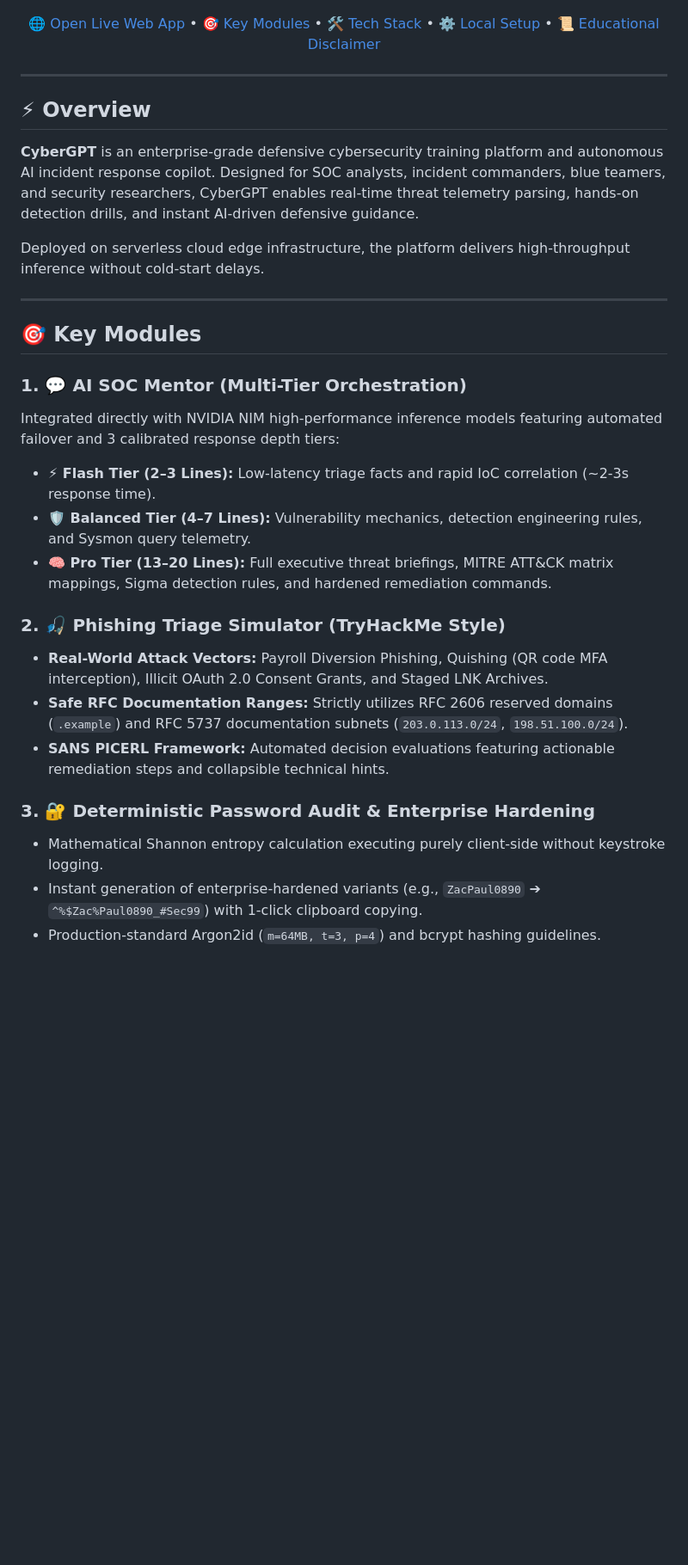
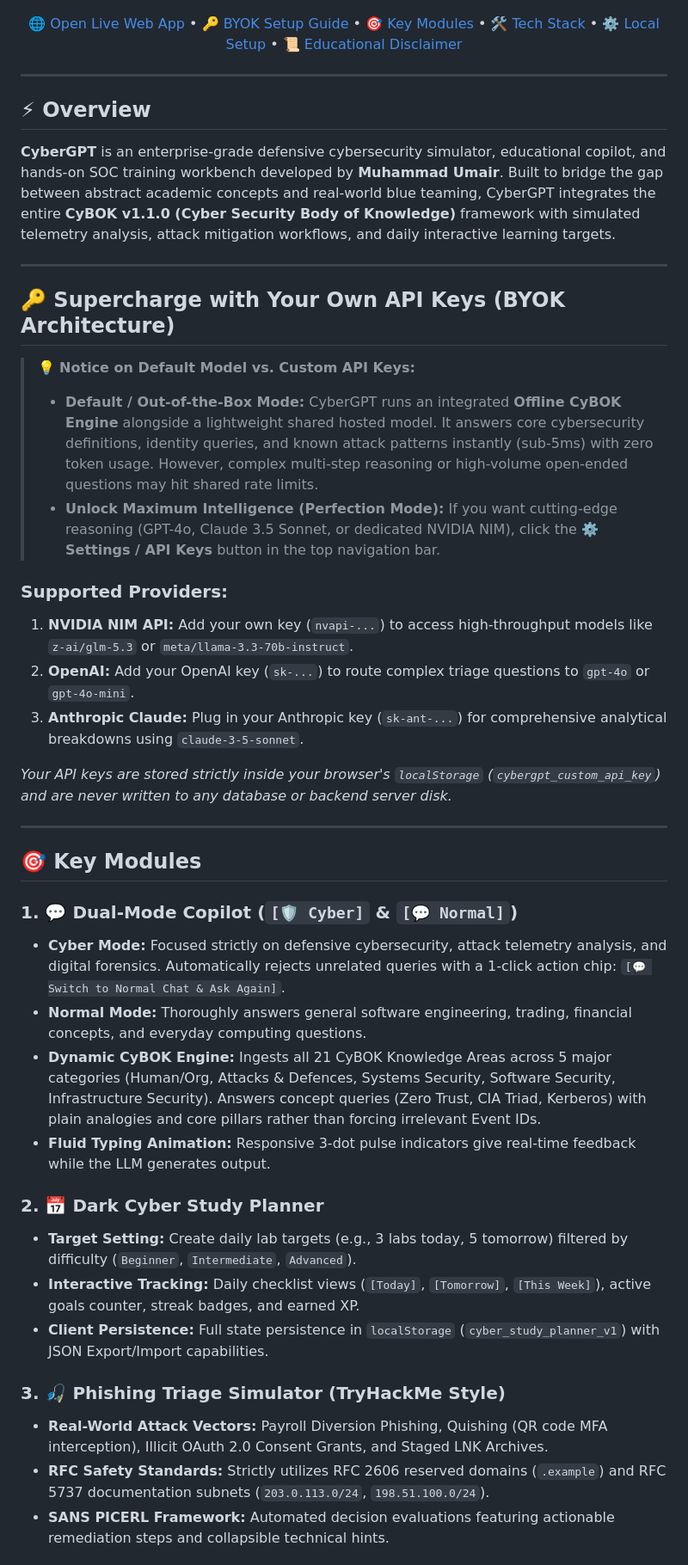
Before and after one commit to umairs759/cybergpt, a Markdown page: README.md, the part around one of its changes. Shown at 86% size. GitHub-like rendering; blank space fills up the shorter version.

```diff
--- a/README.md
+++ b/README.md
@@ -17,7 +18,7 @@
   </a>
 </p>
 
-[🌐 Open Live Web App](https://cybergpt-omega.vercel.app) • [🎯 Key Modules](#-key-modules) • [🛠️ Tech Stack](#️-technology-stack) • [⚙️ Local Setup](#️-quickstart--local-setup) • [📜 Educational Disclaimer](#-compliance--educational-disclaimer)
+[🌐 Open Live Web App](https://cybergpt-omega.vercel.app) • [🔑 BYOK Setup Guide](#-supercharge-with-your-own-api-keys-byok) • [🎯 Key Modules](#-key-modules) • [🛠️ Tech Stack](#️-technology-stack) • [⚙️ Local Setup](#️-quickstart--local-setup) • [📜 Educational Disclaimer](#-compliance--educational-disclaimer)
 
 </div>
 
@@ -25,27 +26,40 @@
 
 ## ⚡ Overview
 
-**CyberGPT** is an enterprise-grade defensive cybersecurity training platform and autonomous AI incident response copilot. Designed for SOC analysts, incident commanders, blue teamers, and security researchers, CyberGPT enables real-time threat telemetry parsing, hands-on detection drills, and instant AI-driven defensive guidance.
+**CyberGPT** is an enterprise-grade defensive cybersecurity simulator, educational copilot, and hands-on SOC training workbench developed by **Muhammad Umair**. Built to bridge the gap between abstract academic concepts and real-world blue teaming, CyberGPT integrates the entire **CyBOK v1.1.0 (Cyber Security Body of Knowledge)** framework with simulated telemetry analysis, attack mitigation workflows, and daily interactive learning targets.
 
-Deployed on serverless cloud edge infrastructure, the platform delivers high-throughput inference without cold-start delays.
+---
+
+## 🔑 Supercharge with Your Own API Keys (BYOK Architecture)
+
+> 💡 **Notice on Default Model vs. Custom API Keys:**
+> - **Default / Out-of-the-Box Mode:** CyberGPT runs an integrated **Offline CyBOK Engine** alongside a lightweight shared hosted model. It answers core cybersecurity definitions, identity queries, and known attack patterns instantly (sub-5ms) with zero token usage. However, complex multi-step reasoning or high-volume open-ended questions may hit shared rate limits.
+> - **Unlock Maximum Intelligence (Perfection Mode):** If you want cutting-edge reasoning (GPT-4o, Claude 3.5 Sonnet, or dedicated NVIDIA NIM), click the **⚙️ Settings / API Keys** button in the top navigation bar.
+
+### Supported Providers:
+1. **NVIDIA NIM API:** Add your own key (`nvapi-...`) to access high-throughput models like `z-ai/glm-5.3` or `meta/llama-3.3-70b-instruct`.
+2. **OpenAI:** Add your OpenAI key (`sk-...`) to route complex triage questions to `gpt-4o` or `gpt-4o-mini`.
+3. **Anthropic Claude:** Plug in your Anthropic key (`sk-ant-...`) for comprehensive analytical breakdowns using `claude-3-5-sonnet`.
+
+*Your API keys are stored strictly inside your browser's `localStorage` (`cybergpt_custom_api_key`) and are never written to any database or backend server disk.*
 
 ---
 
 ## 🎯 Key Modules
 
-### 1. 💬 AI SOC Mentor (Multi-Tier Orchestration)
-Integrated directly with NVIDIA NIM high-performance inference models featuring automated failover and 3 calibrated response depth tiers:
-* **⚡ Flash Tier (2–3 Lines):** Low-latency triage facts and rapid IoC correlation (~2-3s response time).
-* **🛡️ Balanced Tier (4–7 Lines):** Vulnerability mechanics, detection engineering rules, and Sysmon query telemetry.
-* **🧠 Pro Tier (13–20 Lines):** Full executive threat briefings, MITRE ATT&CK matrix mappings, Sigma detection rules, and hardened remediation commands.
+### 1. 💬 Dual-Mode Copilot (`[🛡️ Cyber]` & `[💬 Normal]`)
+- **Cyber Mode:** Focused strictly on defensive cybersecurity, attack telemetry analysis, and digital forensics. Automatically rejects unrelated queries with a 1-click action chip: `[💬 Switch to Normal Chat & Ask Again]`.
+- **Normal Mode:** Thoroughly answers general software engineering, trading, financial concepts, and everyday computing questions.
+- **Dynamic CyBOK Engine:** Ingests all 21 CyBOK Knowledge Areas across 5 major categories (Human/Org, Attacks & Defences, Systems Security, Software Security, Infrastructure Security). Answers concept queries (Zero Trust, CIA Triad, Kerberos) with plain analogies and core pillars rather than forcing irrelevant Event IDs.
+- **Fluid Typing Animation:** Responsive 3-dot pulse indicators give real-time feedback while the LLM generates output.
 
-### 2. 🎣 Phishing Triage Simulator (TryHackMe Style)
-* **Real-World Attack Vectors:** Payroll Diversion Phishing, Quishing (QR code MFA interception), Illicit OAuth 2.0 Consent Grants, and Staged LNK Archives.
-* **Safe RFC Documentation Ranges:** Strictly utilizes RFC 2606 reserved domains (`.example`) and RFC 5737 documentation subnets (`203.0.113.0/24`, `198.51.100.0/24`).
-* **SANS PICERL Framework:** Automated decision evaluations featuring actionable remediation steps and collapsible technical hints.
+### 2. 📅 Dark Cyber Study Planner
+- **Target Setting:** Create daily lab targets (e.g., 3 labs today, 5 tomorrow) filtered by difficulty (`Beginner`, `Intermediate`, `Advanced`).
+- **Interactive Tracking:** Daily checklist views (`[Today]`, `[Tomorrow]`, `[This Week]`), active goals counter, streak badges, and earned XP.
+- **Client Persistence:** Full state persistence in `localStorage` (`cyber_study_planner_v1`) with JSON Export/Import capabilities.
 
-### 3. 🔐 Deterministic Password Audit & Enterprise Hardening
-* Mathematical Shannon entropy calculation executing purely client-side without keystroke logging.
-* Instant generation of enterprise-hardened variants (e.g., `ZacPaul0890` ➔ `^%$Zac%Paul0890_#Sec99`) with 1-click clipboard copying.
-* Production-standard Argon2id (`m=64MB, t=3, p=4`) and bcrypt hashing guidelines.
+### 3. 🎣 Phishing Triage Simulator (TryHackMe Style)
+- **Real-World Attack Vectors:** Payroll Diversion Phishing, Quishing (QR code MFA interception), Illicit OAuth 2.0 Consent Grants, and Staged LNK Archives.
+- **RFC Safety Standards:** Strictly utilizes RFC 2606 reserved domains (`.example`) and RFC 5737 documentation subnets (`203.0.113.0/24`, `198.51.100.0/24`).
+- **SANS PICERL Framework:** Automated decision evaluations featuring actionable remediation steps and collapsible technical hints.
 
```
Also changed, not shown: other parts of README.md (+55 -27 lines).
